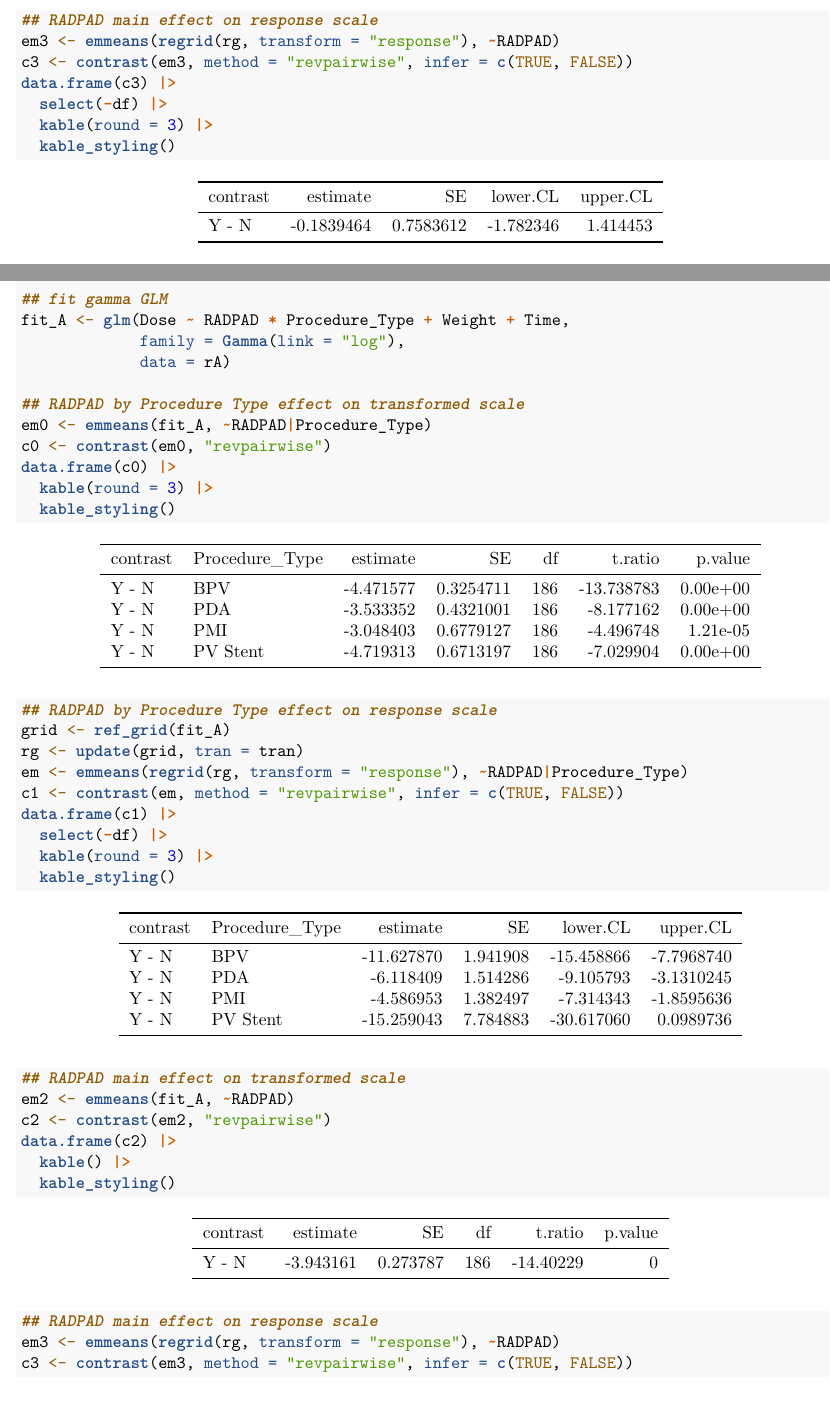
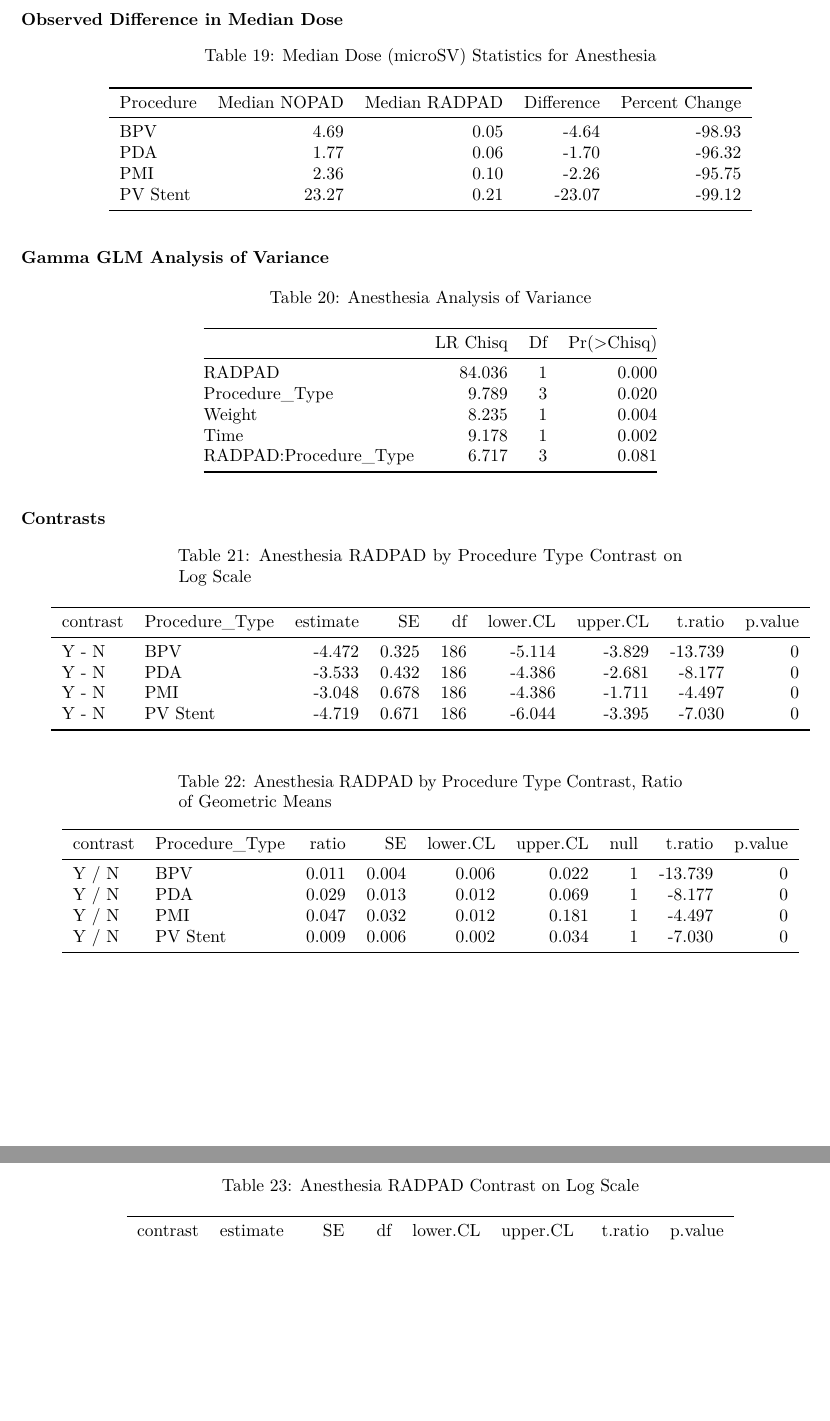
Before and after one commit to chandlerells/ST-542-RADPAD-Project, an R Markdown document (RADPAD_Analysis_SP.Rmd): two parts of pages 10 and 11 of 18 before the commit and two parts of pages 6 and 7 of 14 after it, joined at a grey line, cut at the place of the change, the shorter picture padded with empty space. Rendered offline with R 4.5, knitr and Pandoc, then LaTeX, with nearby package versions; some code elsewhere in the file could not run offline.

Commit message:
analysis updates

````diff
--- a/RADPAD_Analysis_SP.Rmd
+++ b/RADPAD_Analysis_SP.Rmd
@@ -4,7 +5,7 @@ output: pdf_document
 ---
 
 ```{r setup, include=FALSE}
-knitr::opts_chunk$set(echo = TRUE, warning = FALSE, message = FALSE,
+knitr::opts_chunk$set(echo = FALSE, warning = FALSE, message = FALSE,
                       out.width = "50%", out.height = "50%")
 ```
 
@@ -13,8 +12,10 @@ knitr::opts_chunk$set(echo = TRUE, warning = FALSE, message = FALSE,
 ```{r}
+## libraries
 library(readxl)
 library(tidyverse)
 library(knitr)
 library(kableExtra)
+library(car)
 library(emmeans)
 library(nlme)
 library(DHARMa)
@@ -25,4 +24,5 @@ library(DHARMa)
 ```{r}
+## data processing
 radpad <- read_excel("RADPAD_DATA_FINAL_7_3_24.xlsx", skip = 1)
 r <- radpad |>
   select(`Weight (kg)`, `Procedure  type (BPV, PDA PMI, PV Stent)`,
@@ -49,5 +46,6 @@ r <- radpad |>
 
 ```{r}
+## subset data by lab personnel
 r1 <- r |>
   filter(Lab_Personnel == "Resident 1")
 r2 <- r |>
@@ -67,0 +67,3 @@ rA <- r |>
+```{r}
+r1 |>
+  group_by(Procedure_Type) |>
@@ -67,0 +74,3 @@ rA <- r |>
+  kable(digits = 2, caption = "Median Dose (microSV) Statistics for Resident 1",
+        col.names = c("Procedure", "Median NOPAD", "Median RADPAD",
+                      "Difference", "Percent Change"))|>
@@ -78 +83,0 @@ fit_r1 <- lm(tran$linkfun(Dose) ~ RADPAD*Procedure_Type + Weight + Time,
-             data = r1)
@@ -79,2 +88 @@ fit_r1 <- lm(tran$linkfun(Dose) ~ RADPAD*Procedure_Type + Weight + Time,
 
-## RADPAD by Procedure Type effect on transformed scale
@@ -81,26 +91,25 @@ fit_r1 <- lm(tran$linkfun(Dose) ~ RADPAD*Procedure_Type + Weight + Time,
+```{r}
+## RADPAD by Procedure Type effect on log scale
 em0 <- emmeans(fit_r1, ~RADPAD|Procedure_Type)
-c0 <- contrast(em0, "revpairwise")
+c0 <- contrast(em0, "revpairwise", infer = c(TRUE, TRUE))
 data.frame(c0) |>
-  kable(round = 3) |>
+  kable(digits = 3,
+        caption = "Resident 1 RADPAD by Procedure Type Contrast on Log Scale") |>
   kable_styling()
 
-## RADPAD by Procedure Type effect on response scale
-grid <- ref_grid(fit_r1)
-rg <- update(grid, tran = tran)
-em <- emmeans(regrid(rg, transform = "response"), ~RADPAD|Procedure_Type)
-c1 <- contrast(em, method = "revpairwise", infer = c(TRUE, FALSE))
+## RADPAD by Procedure Type effect ratio
+em <- emmeans(fit_r1, type = "response", ~RADPAD|Procedure_Type)
+c1 <- contrast(em, method = "revpairwise", infer = c(TRUE, TRUE))
 data.frame(c1) |>
   select(-df) |>
-  kable(round = 3) |>
+  kable(digits = 3,
+        caption = "Resident 1 RADPAD by Procedure Type Contrast, Ratio of Geometric Means") |>
   kable_styling()
 
-## RADPAD main effect on transformed scale
+## RADPAD main effect on log scale
 em2 <- emmeans(fit_r1, ~RADPAD)
-c2 <- contrast(em2, "revpairwise")
+c2 <- contrast(em2, "revpairwise", infer = c(TRUE, TRUE))
 data.frame(c2) |>
-  kable() |>
+  kable(digits = 3, caption = "Resident 1 RADPAD Contrast on Log Scale") |>
   kable_styling()
 
-## RADPAD main effect on response scale
-em3 <- emmeans(regrid(rg, transform = "response"), ~RADPAD)
-c3 <- contrast(em3, method = "revpairwise", infer = c(TRUE, FALSE))
@@ -107,6 +119,7 @@ c3 <- contrast(em3, method = "revpairwise", infer = c(TRUE, FALSE))
 data.frame(c3) |>
   select(-df) |>
-  kable(round = 3) |>
+  kable(digits = 3,
+        caption = "Resident 1 RADPAD Contrast, Ratio of Geometric Means") |>
   kable_styling()
 ```
 
@@ -115,0 +132,3 @@ data.frame(c3) |>
+```{r}
+r2 |>
+  group_by(Procedure_Type) |>
@@ -116,7 +139,15 @@ data.frame(c3) |>
+  kable(digits = 2, caption = "Median Dose (microSV) Statistics for Resident 2",
+        col.names = c("Procedure", "Median NOPAD", "Median RADPAD",
+                      "Difference", "Percent Change"))|>
+  kable_styling()
+```
+
+### ANCOVA Model Analysis of Variance
 
 ```{r}
 ## fit OLS model
 fit <- lm(Dose ~ RADPAD * Procedure_Type + Weight + Time, data = r2)
+
 ## get box cox transformation for Dose
 b <- MASS::boxcox(fit, plotit = FALSE)
 ## make transformation
@@ -128,30 +164,13 @@ fit_r2 <- lm(tran$linkfun(Dose) ~ RADPAD*Procedure_Type + Weight + Time,
+```{r}
 ## RADPAD by Procedure Type effect on transformed scale
 em0 <- emmeans(fit_r2, ~RADPAD|Procedure_Type)
-c0 <- contrast(em0, "revpairwise")
+c0 <- contrast(em0, "revpairwise", infer = c(TRUE, TRUE))
 data.frame(c0) |>
-  kable(round = 3) |>
-  kable_styling()
-
-## RADPAD by Procedure Type effect on response scale
-grid <- ref_grid(fit_r2)
-rg <- update(grid, tran = tran)
-em <- emmeans(regrid(rg, transform = "response"), ~RADPAD|Procedure_Type)
-c1 <- contrast(em, method = "revpairwise", infer = c(TRUE, FALSE))
-data.frame(c1) |>
-  select(-df) |>
-  kable(round = 3) |>
+  kable(digits = 3,
+        caption = "Resident 2 RADPAD by Procedure Type Contrast on Box-Cox Scale") |>
   kable_styling()
 
 ## RADPAD main effect on transformed scale
 em2 <- emmeans(fit_r2, ~RADPAD)
-c2 <- contrast(em2, "revpairwise")
+c2 <- contrast(em2, "revpairwise", infer = c(TRUE, TRUE))
 data.frame(c2) |>
-  kable() |>
-  kable_styling()
-
-## RADPAD main effect on response scale
-em3 <- emmeans(regrid(rg, transform = "response"), ~RADPAD)
-c3 <- contrast(em3, method = "revpairwise", infer = c(TRUE, FALSE))
-data.frame(c3) |>
-  select(-df) |>
-  kable(round = 3) |>
@@ -163,0 +187,3 @@ data.frame(c3) |>
+```{r}
+rF |>
+  group_by(Procedure_Type) |>
@@ -163,0 +194,4 @@ data.frame(c3) |>
+  kable(digits = 2, caption = "Median Dose (microSV) Statistics for Faculty",
+        col.names = c("Procedure", "Median NOPAD", "Median RADPAD",
+                      "Difference", "Percent Change"))|>
+  kable_styling()
@@ -190 +223,0 @@ data.frame(aic_results) |>
-  kable_styling()
@@ -194,30 +233,13 @@ fit_rF <- gls_fit1
+```{r}
 ## RADPAD by Procedure Type effect on transformed scale
 em0 <- emmeans(fit_rF, ~RADPAD|Procedure_Type)
-c0 <- contrast(em0, "revpairwise")
+c0 <- contrast(em0, "revpairwise", infer = c(TRUE, TRUE))
 data.frame(c0) |>
-  kable(round = 3) |>
-  kable_styling()
-
-## RADPAD by Procedure Type effect on response scale
-grid <- ref_grid(fit_rF)
-rg <- update(grid, tran = tran)
-em <- emmeans(regrid(rg, transform = "response"), ~RADPAD|Procedure_Type)
-c1 <- contrast(em, method = "revpairwise", infer = c(TRUE, FALSE))
-data.frame(c1) |>
-  select(-df) |>
-  kable(round = 3) |>
+  kable(digits = 3,
+        caption = "Faculty RADPAD by Procedure Type Contrast on Box-Cox Scale") |>
   kable_styling()
 
 ## RADPAD main effect on transformed scale
 em2 <- emmeans(fit_rF, ~RADPAD)
-c2 <- contrast(em2, "revpairwise")
+c2 <- contrast(em2, "revpairwise", infer = c(TRUE, TRUE))
 data.frame(c2) |>
-  kable() |>
-  kable_styling()
-
-## RADPAD main effect on response scale
-em3 <- emmeans(regrid(rg, transform = "response"), ~RADPAD)
-c3 <- contrast(em3, method = "revpairwise", infer = c(TRUE, FALSE))
-data.frame(c3) |>
-  select(-df) |>
-  kable(round = 3) |>
@@ -229,0 +256,3 @@ data.frame(c3) |>
+```{r}
+rTee |>
+  group_by(Procedure_Type) |>
@@ -229,0 +263,4 @@ data.frame(c3) |>
+  kable(digits = 2, caption = "Median Dose (microSV) Statistics for TEE",
+        col.names = c("Procedure", "Median NOPAD", "Median RADPAD",
+                      "Difference", "Percent Change"))|>
+  kable_styling()
@@ -248,4 +288,5 @@ gls_fit2 <- gls(tran$linkfun(Dose) ~ RADPAD*Procedure_Type  + Weight + Time,
 gls_fit3 <- gls(tran$linkfun(Dose) ~ RADPAD*Procedure_Type + Weight + Time,
                 data = rTee,
                 weights = varIdent(form = ~ 1 | RADPAD*Procedure_Type))
+## identify best model using AIC criterion
 aic_results <- AIC(gls_fit0, gls_fit1, gls_fit2, gls_fit3)
@@ -256 +292,0 @@ data.frame(aic_results) |>
-  kable_styling()
@@ -260,36 +302,26 @@ fit_rTee <- gls_fit1
+```{r}
 ## RADPAD by Procedure Type effect on transformed scale
 em0 <- emmeans(fit_rTee, ~RADPAD|Procedure_Type)
-c0 <- contrast(em0, "revpairwise")
+c0 <- contrast(em0, "revpairwise", infer = c(TRUE, TRUE))
 data.frame(c0) |>
-  kable(round = 3) |>
-  kable_styling()
-
-## RADPAD by Procedure Type effect on response scale
-grid <- ref_grid(fit_rTee)
-rg <- update(grid, tran = tran)
-em <- emmeans(regrid(rg, transform = "response"), ~RADPAD|Procedure_Type)
-c1 <- contrast(em, method = "revpairwise", infer = c(TRUE, FALSE))
-data.frame(c1) |>
-  select(-df) |>
-  kable(round = 3) |>
+  kable(digits = 3,
+        caption = "TEE RADPAD by Procedure Type Contrast on Box-Cox Scale") |>
   kable_styling()
 
 ## RADPAD main effect on transformed scale
 em2 <- emmeans(fit_rTee, ~RADPAD)
-c2 <- contrast(em2, "revpairwise")
+c2 <- contrast(em2, "revpairwise", infer = c(TRUE, TRUE))
 data.frame(c2) |>
-  kable() |>
-  kable_styling()
-
-## RADPAD main effect on response scale
-em3 <- emmeans(regrid(rg, transform = "response"), ~RADPAD)
-c3 <- contrast(em3, method = "revpairwise", infer = c(TRUE, FALSE))
-data.frame(c3) |>
-  select(-df) |>
-  kable(round = 3) |>
+  kable(digits = 3, caption = "TEE RADPAD Contrast on Box-Cox Scale") |>
   kable_styling()
 ```
 
 \newpage
 
-## Anesthesia: Gamma GLM
+## Anesthesia
+
+### Observed Difference in Median Dose
+
+```{r}
+rA |>
+  group_by(Procedure_Type) |>
@@ -296,34 +332,49 @@ data.frame(c3) |>
+  kable(digits = 2, caption = "Median Dose (microSV) Statistics for Anesthesia",
+        col.names = c("Procedure", "Median NOPAD", "Median RADPAD",
+                      "Difference", "Percent Change"))|>
+  kable_styling()
+```
+
+### Gamma GLM Analysis of Variance
 
 ```{r}
 ## fit gamma GLM
-fit_A <- glm(Dose ~ RADPAD * Procedure_Type + Weight + Time,
+fit_rA <- glm(Dose ~ RADPAD * Procedure_Type + Weight + Time,
              family = Gamma(link = "log"),
              data = rA)
 
-## RADPAD by Procedure Type effect on transformed scale
-em0 <- emmeans(fit_A, ~RADPAD|Procedure_Type)
-c0 <- contrast(em0, "revpairwise")
+Anova(fit_rA, type = "III") |>
+  kable(digits = 3, caption = "Anesthesia Analysis of Variance")
+```
+
+### Contrasts
+
+```{r}
+## RADPAD by Procedure Type effect on log scale
+em0 <- emmeans(fit_rA, ~RADPAD|Procedure_Type)
+c0 <- contrast(em0, "revpairwise", infer = c(TRUE, TRUE))
 data.frame(c0) |>
-  kable(round = 3) |>
+  kable(digits = 3,
+        caption = "Anesthesia RADPAD by Procedure Type Contrast on Log Scale") |>
   kable_styling()
 
-## RADPAD by Procedure Type effect on response scale
-grid <- ref_grid(fit_A)
-rg <- update(grid, tran = tran)
-em <- emmeans(regrid(rg, transform = "response"), ~RADPAD|Procedure_Type)
-c1 <- contrast(em, method = "revpairwise", infer = c(TRUE, FALSE))
+## RADPAD by Procedure Type ratio
+em <- emmeans(fit_rA, type = "response", ~RADPAD|Procedure_Type)
+c1 <- contrast(em, method = "revpairwise", infer = c(TRUE, TRUE))
 data.frame(c1) |>
   select(-df) |>
-  kable(round = 3) |>
+  kable(digits = 3,
+        caption = "Anesthesia RADPAD by Procedure Type Contrast, Ratio of Geometric Means") |>
+  kable_styling()
+```
+
+\newpage
+
+```{r}
+## RADPAD main effect on log scale
+em2 <- emmeans(fit_rA, ~RADPAD)
+c2 <- contrast(em2, "revpairwise", infer = c(TRUE, TRUE))
+data.frame(c2) |>
+  kable(digits = 3, caption = "Anesthesia RADPAD Contrast on Log Scale") |>
   kable_styling()
 
-## RADPAD main effect on transformed scale
-em2 <- emmeans(fit_A, ~RADPAD)
-c2 <- contrast(em2, "revpairwise")
-data.frame(c2) |>
-  kable() |>
-  kable_styling()
-
-## RADPAD main effect on response scale
-em3 <- emmeans(regrid(rg, transform = "response"), ~RADPAD)
-c3 <- contrast(em3, method = "revpairwise", infer = c(TRUE, FALSE))
````
Also changed, not shown: RADPAD_Analysis_SP.pdf, RADPAD_Analysis_SP.Rmd (179 more changed lines).
